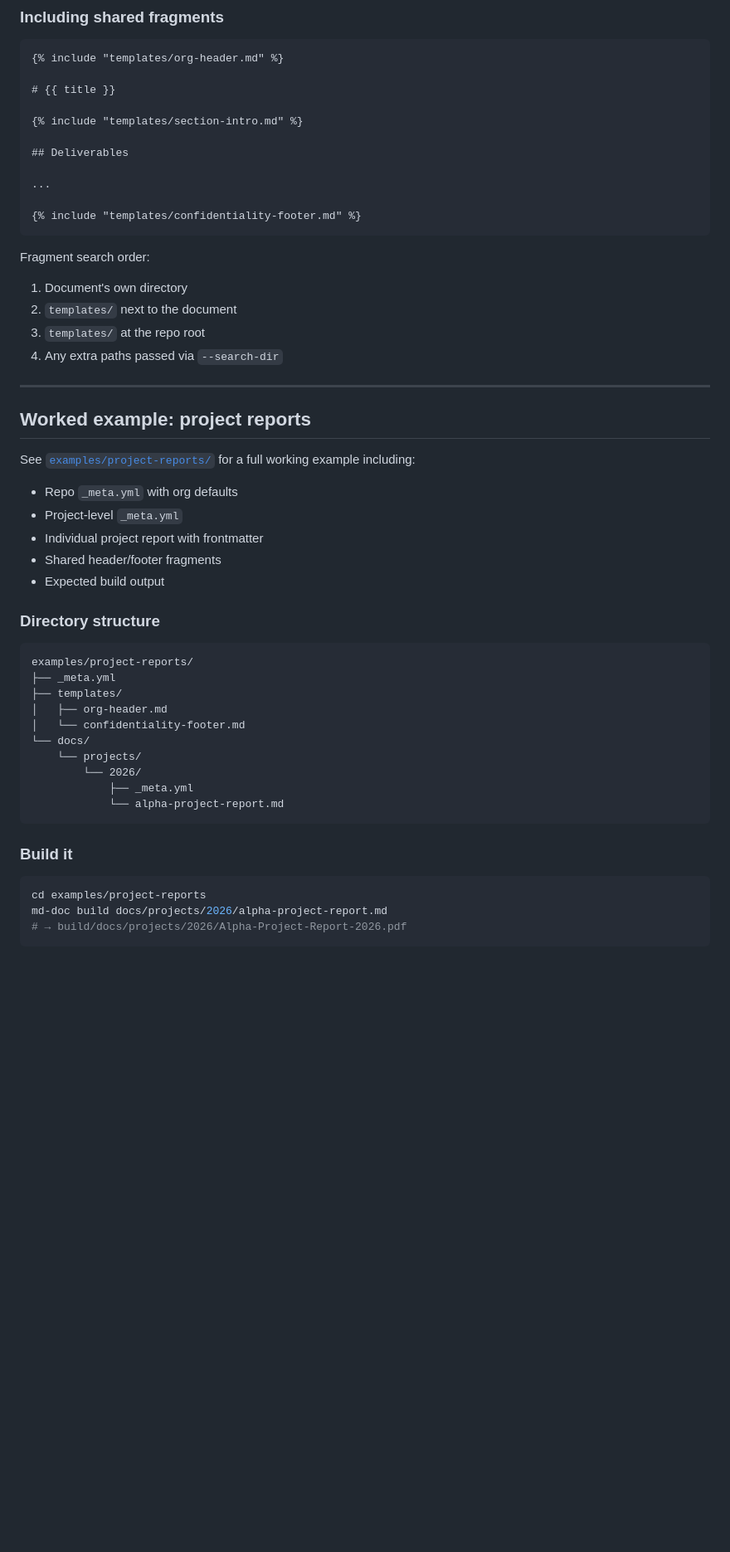
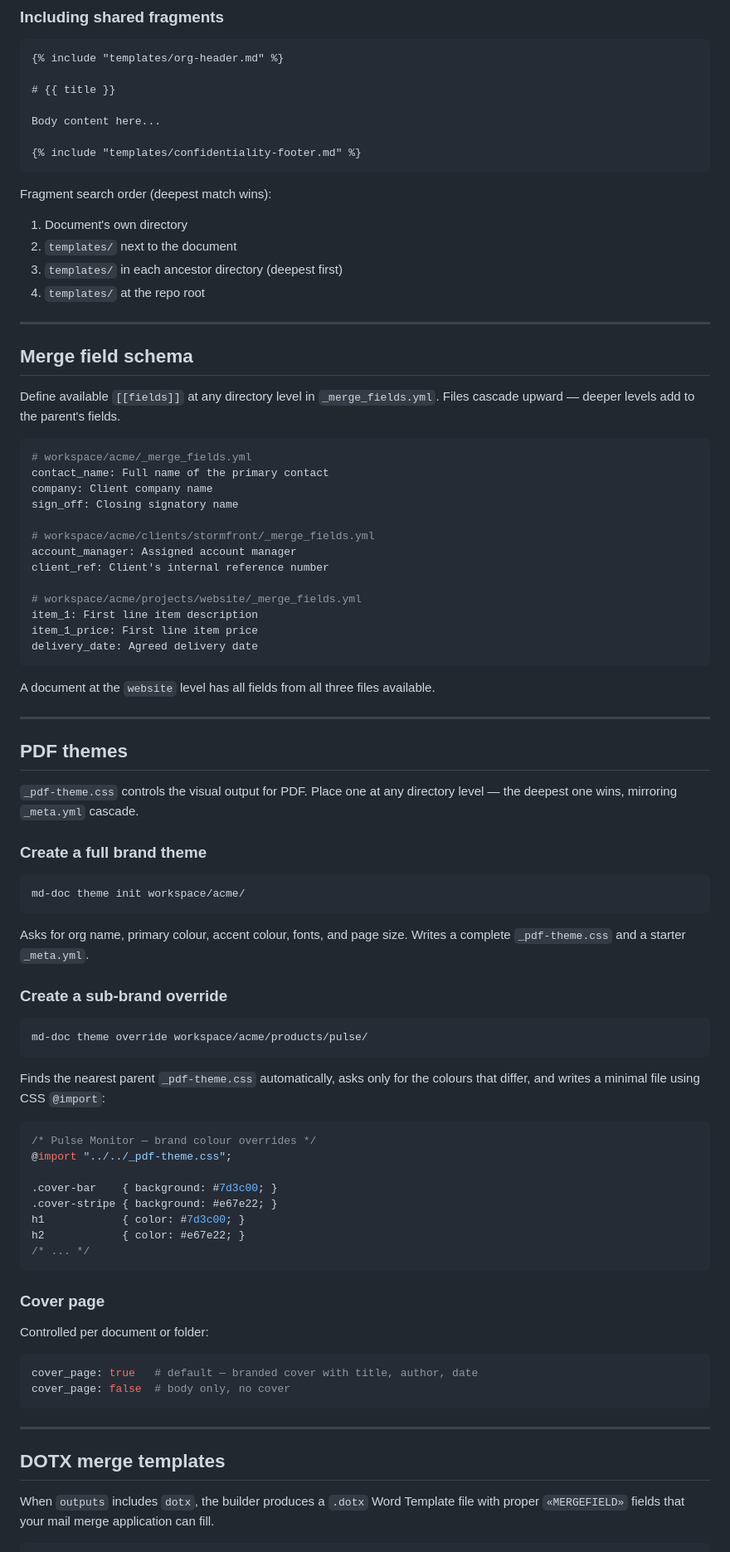
Before and after one commit to gregshallardau/md-doc-pipeline, a Markdown page: README.md, the part around one of its changes. Shown at 83% size. Drawn GitHub-style; blank space fills up the shorter version.

````diff
--- a/README.md
+++ b/README.md
@@ -144,52 +177,86 @@ Please find attached the project report for **{{ product }}** as at {{ report_da
 
 # {{ title }}
 
-{% include "templates/section-intro.md" %}
-
-## Deliverables
-
-...
+Body content here...
 
 {% include "templates/confidentiality-footer.md" %}
 ```
 
-Fragment search order:
+Fragment search order (deepest match wins):
 1. Document's own directory
 2. `templates/` next to the document
-3. `templates/` at the repo root
-4. Any extra paths passed via `--search-dir`
+3. `templates/` in each ancestor directory (deepest first)
+4. `templates/` at the repo root
 
 ---
 
-## Worked example: project reports
+## Merge field schema
 
-See [`examples/project-reports/`](examples/project-reports/) for a full working example including:
+Define available `[[fields]]` at any directory level in `_merge_fields.yml`. Files cascade upward — deeper levels add to the parent's fields.
 
-- Repo `_meta.yml` with org defaults
-- Project-level `_meta.yml`
-- Individual project report with frontmatter
-- Shared header/footer fragments
-- Expected build output
+```yaml
+# workspace/acme/_merge_fields.yml
+contact_name: Full name of the primary contact
+company: Client company name
+sign_off: Closing signatory name
 
-### Directory structure
+# workspace/acme/clients/stormfront/_merge_fields.yml
+account_manager: Assigned account manager
+client_ref: Client's internal reference number
 
-```
-examples/project-reports/
-├── _meta.yml
-├── templates/
-│   ├── org-header.md
-│   └── confidentiality-footer.md
-└── docs/
-    └── projects/
-        └── 2026/
-            ├── _meta.yml
-            └── alpha-project-report.md
+# workspace/acme/projects/website/_merge_fields.yml
+item_1: First line item description
+item_1_price: First line item price
+delivery_date: Agreed delivery date
 ```
 
-### Build it
+A document at the `website` level has all fields from all three files available.
+
+---
+
+## PDF themes
+
+`_pdf-theme.css` controls the visual output for PDF. Place one at any directory level — the deepest one wins, mirroring `_meta.yml` cascade.
+
+### Create a full brand theme
 
 ```bash
-cd examples/project-reports
-md-doc build docs/projects/2026/alpha-project-report.md
-# → build/docs/projects/2026/Alpha-Project-Report-2026.pdf
+md-doc theme init workspace/acme/
 ```
+
+Asks for org name, primary colour, accent colour, fonts, and page size. Writes a complete `_pdf-theme.css` and a starter `_meta.yml`.
+
+### Create a sub-brand override
+
+```bash
+md-doc theme override workspace/acme/products/pulse/
+```
+
+Finds the nearest parent `_pdf-theme.css` automatically, asks only for the colours that differ, and writes a minimal file using CSS `@import`:
+
+```css
+/* Pulse Monitor — brand colour overrides */
+@import "../../_pdf-theme.css";
+
+.cover-bar    { background: #7d3c00; }
+.cover-stripe { background: #e67e22; }
+h1            { color: #7d3c00; }
+h2            { color: #e67e22; }
+/* ... */
+```
+
+### Cover page
+
+Controlled per document or folder:
+
+```yaml
+cover_page: true   # default — branded cover with title, author, date
+cover_page: false  # body only, no cover
+```
+
+---
+
+## DOTX merge templates
+
+When `outputs` includes `dotx`, the builder produces a `.dotx` Word Template file with proper `«MERGEFIELD»` fields that your mail merge application can fill.
+
````
Also changed, not shown: other parts of README.md (+171 -109 lines).
